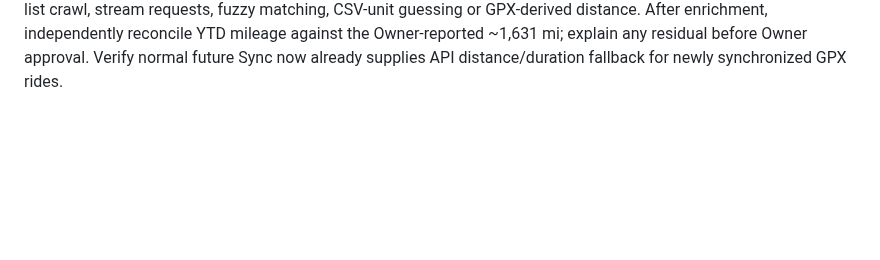
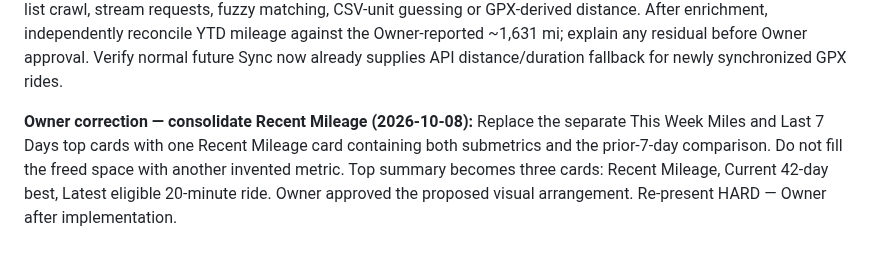
Before and after one commit to k14krug/my_strava, a Markdown page: STATUS.md, the part around the change. Drawn GitHub-style; blank space fills up the shorter version.

Commit message:
Record recent mileage card consolidation

```diff
--- a/STATUS.md
+++ b/STATUS.md
@@ -38,3 +38,6 @@
 
 
 **Owner correction — Targeted historical summary enrichment (2026-10-08):** The eight unresolved 2026 YTD distance omissions are all outdoor Ride Activities with GPX + export evidence and established Strava IDs, but no retained known-unit distance/API summary. Owner authorized at most eight direct Strava `GET /activities/{id}` summary requests using existing `activity:read_all`, sequentially and through the existing summary allowlist. No historical list crawl, stream requests, fuzzy matching, CSV-unit guessing or GPX-derived distance. After enrichment, independently reconcile YTD mileage against the Owner-reported ~1,631 mi; explain any residual before Owner approval. Verify normal future Sync now already supplies API distance/duration fallback for newly synchronized GPX rides.
+
+
+**Owner correction — consolidate Recent Mileage (2026-10-08):** Replace the separate This Week Miles and Last 7 Days top cards with one Recent Mileage card containing both submetrics and the prior-7-day comparison. Do not fill the freed space with another invented metric. Top summary becomes three cards: Recent Mileage, Current 42-day best, Latest eligible 20-minute ride. Owner approved the proposed visual arrangement. Re-present HARD — Owner after implementation.
```
